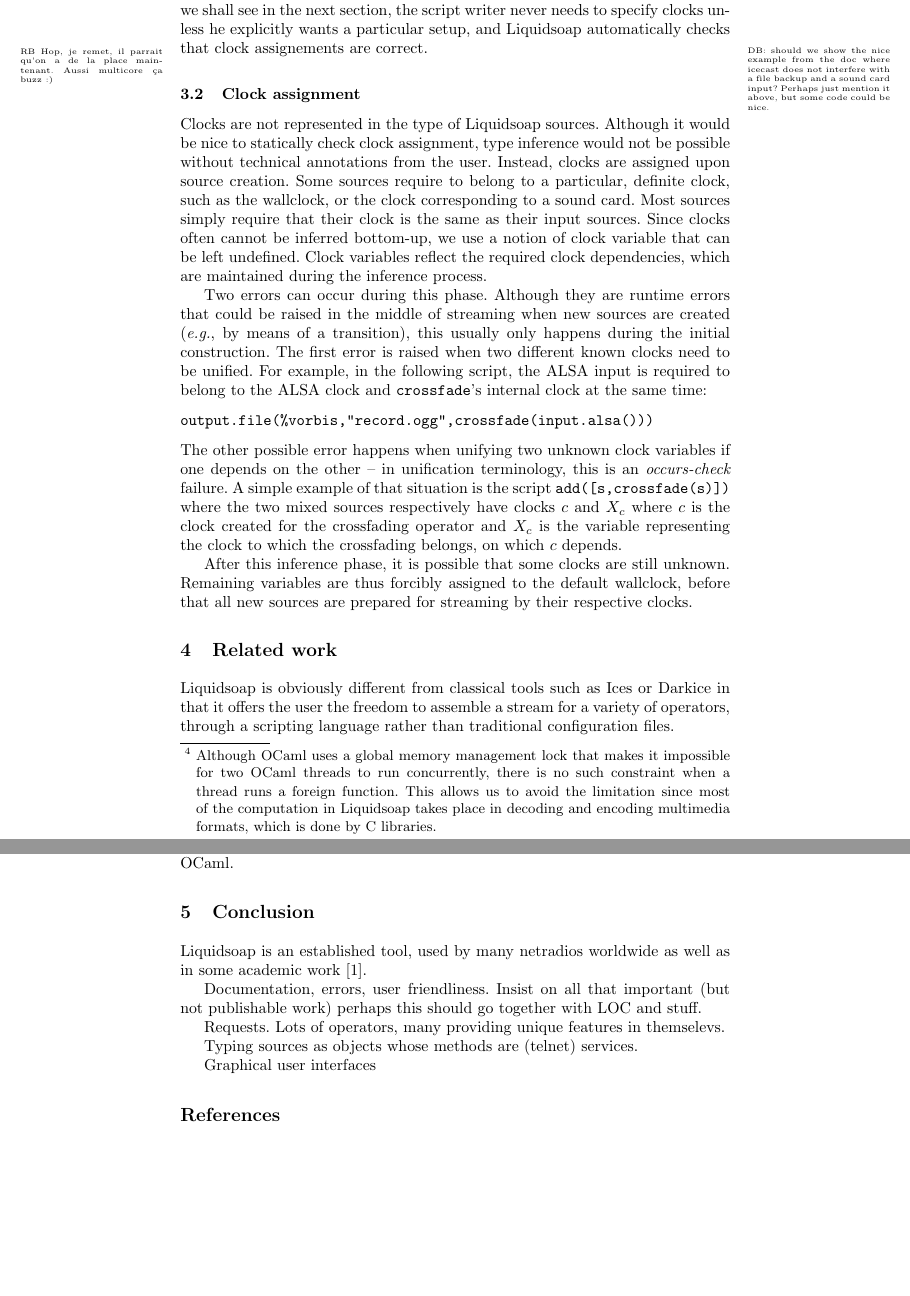
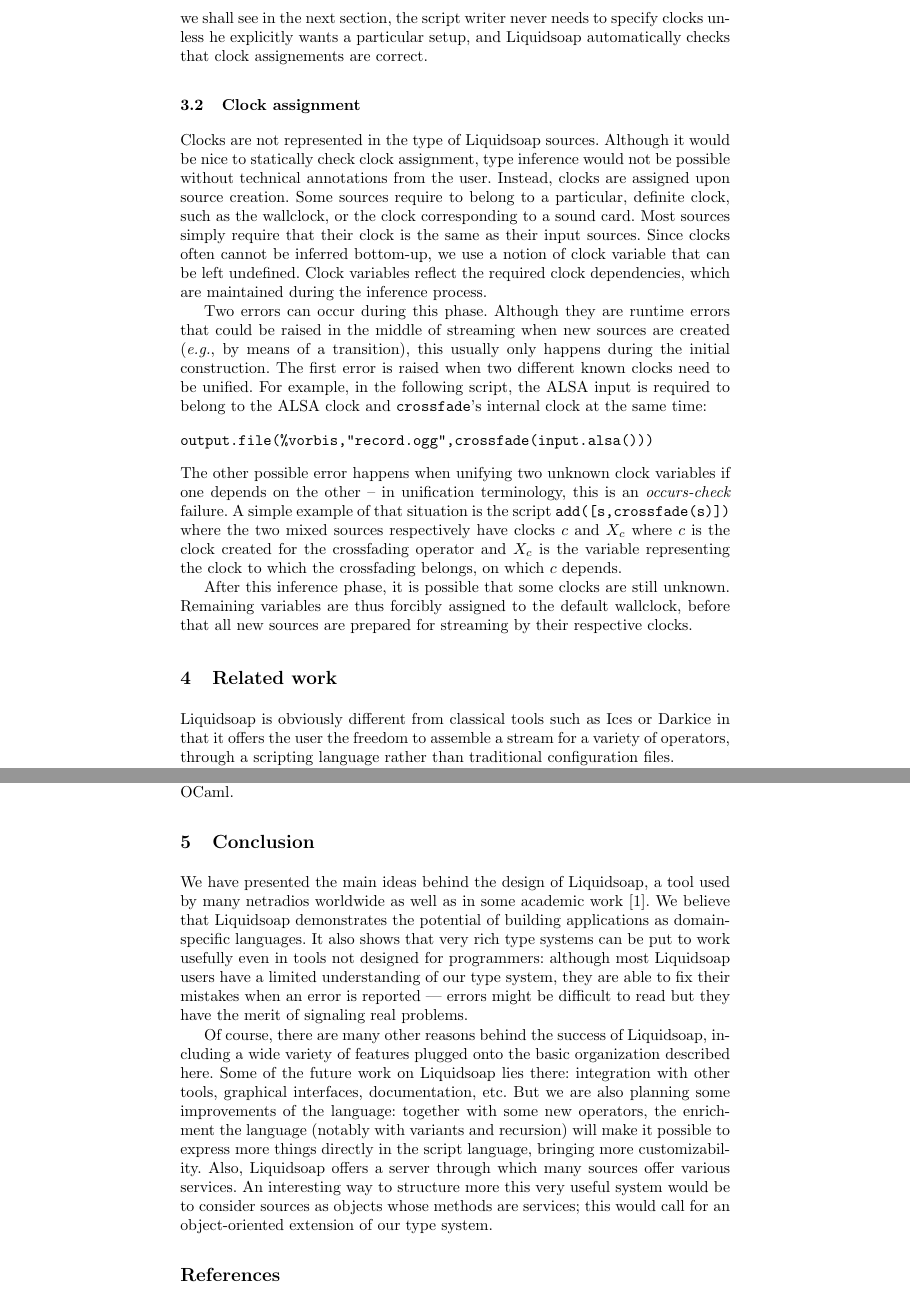
Before and after one commit to savonet/papers, a LaTeX paper (vmcai11/savonet.tex, which reads vmcai11/clocks.tex): two parts of pages 11 and 12 of 12 before the commit and two parts of pages 11 and 12 of 13 after it, joined at a grey line, cut so that both start at the same text, the shorter picture padded with empty space. Compiled offline with pdfLaTeX.

Commit message:
Remove TODO (no space for messing around) and conclu.

```diff
--- a/vmcai11/clocks.tex
+++ b/vmcai11/clocks.tex
@@ -153,13 +158,11 @@ and hence multiple CPU cores.\footnote{Although OCaml uses a global
-  memory management lock that makes it
-  impossible for two OCaml threads to run concurrently, there is no
-  such constraint when a thread runs a foreign function.
-  This allows us to avoid the limitation since
-  most of the computation in \liquidsoap\ takes place in decoding
-  and encoding multimedia formats, which is done by C libraries.
-}
-\TODO{SM virage de remarque technique qui prend de la place}
-\TODO{RB Hop, je remet, il parrait qu'on a de la place maintenant.
-Aussi multicore ça buzz :)}
+and hence multiple CPU cores.%\footnote{Although OCaml uses a global
+%   memory management lock that makes it
+%   impossible for two OCaml threads to run concurrently, there is no
+%   such constraint when a thread runs a foreign function.
+%   This allows us to avoid the limitation since
+%   most of the computation in \liquidsoap\ takes place in decoding
+%   and encoding multimedia formats, which is done by C libraries.
+% }
 This powerful possibility is made available to the user
 through the intuitive notion of clock.
 As we shall see in the next section,
@@ -167,10 +170,6 @@ the script writer never needs to specify clocks unless he
 explicitly wants a particular setup,
 and \liquidsoap\ automatically checks that clock assignements
 are correct.
-
-\TODO{DB: should we show the nice example from the doc where icecast
-  does not interfere with a file backup and a sound card input?
-  Perhaps just mention it above, but some code could be nice.}
 
 \subsection{Clock assignment}
 
--- a/vmcai11/savonet.tex
+++ b/vmcai11/savonet.tex
@@ -583,24 +582,32 @@ from the scripting language rather than in OCaml.
 
 \section{Conclusion} \label{sec:conclu}
 
-\liquidsoap{} is an established tool,
-used by many netradios worldwide as well as in some academic
+We have presented the main ideas behind the design of \liquidsoap,
+a tool used by many netradios worldwide as well as in some academic
 work~\cite{baccigalupo2007case}.
-% in order to study the social aspects of web radios.
-% DB \cite{baccigalupo2007sharing} is a short version of the other;
-%   both papers talk about liquidsoap (but no formal \cite{}) and have
-%   nice screenshots of the poolcasting website
-%   only the long version has a technical development
+We believe that \liquidsoap\ demonstrates the potential of
+building applications as domain-specific languages.
+It also shows that very rich type systems can be put to work
+usefully even in tools not designed for programmers:
+although most \liquidsoap\ users have a limited understanding of
+our type system, they are able to fix their mistakes
+when an error is reported | errors might be difficult to read but
+they have the merit of signaling real problems.
 
-Documentation, errors, user friendliness.
-Insist on all that important (but not publishable work) perhaps this should
-go together with LOC and stuff.
-
-Requests. Lots of operators, many providing unique features in themselevs.
-
-Typing sources as objects whose methods are (telnet) services.
-
-Graphical user interfaces
+Of course, there are many other reasons behind the success of \liquidsoap,
+including a wide variety of features plugged onto the basic organization
+described here. % requests, many formats, I/O and operators
+Some of the future work on \liquidsoap\ lies there:
+integration with other tools, graphical interfaces, documentation, etc.
+But we are also planning some improvements of the language:
+together with some new operators,
+the enrichment the language (notably with variants and recursion) will
+make it possible to express more things directly in the script
+language, bringing more customizability.
+Also, \liquidsoap\ offers a server through which many sources
+offer various services. An interesting way to structure more this very useful
+system would be to consider sources as objects whose methods are services;
+this would call for an object-oriented extension of our type system.
 
 \bibliographystyle{abbrv}
 \bibliography{biblio}
```
Also changed, not shown: vmcai11/hetero.tex (+2 -3 lines), vmcai11/clocks.tex (17 more changed lines), vmcai11/savonet.tex (1 more changed lines).
